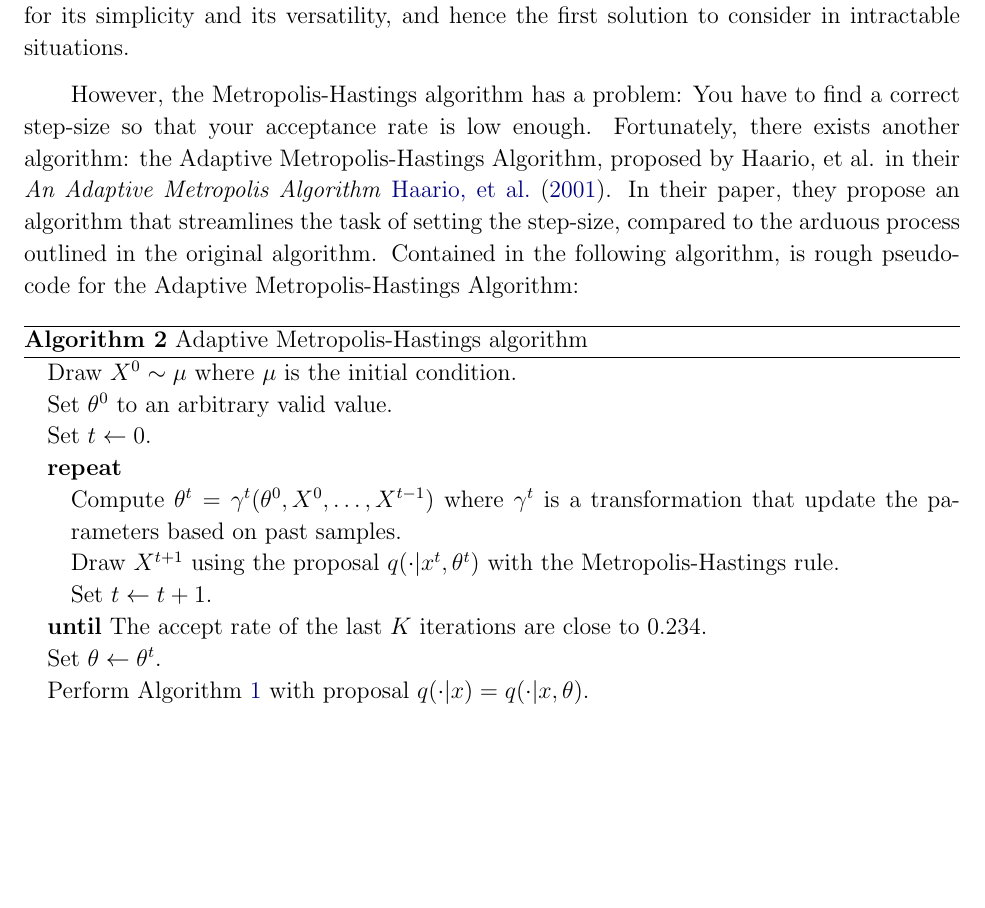
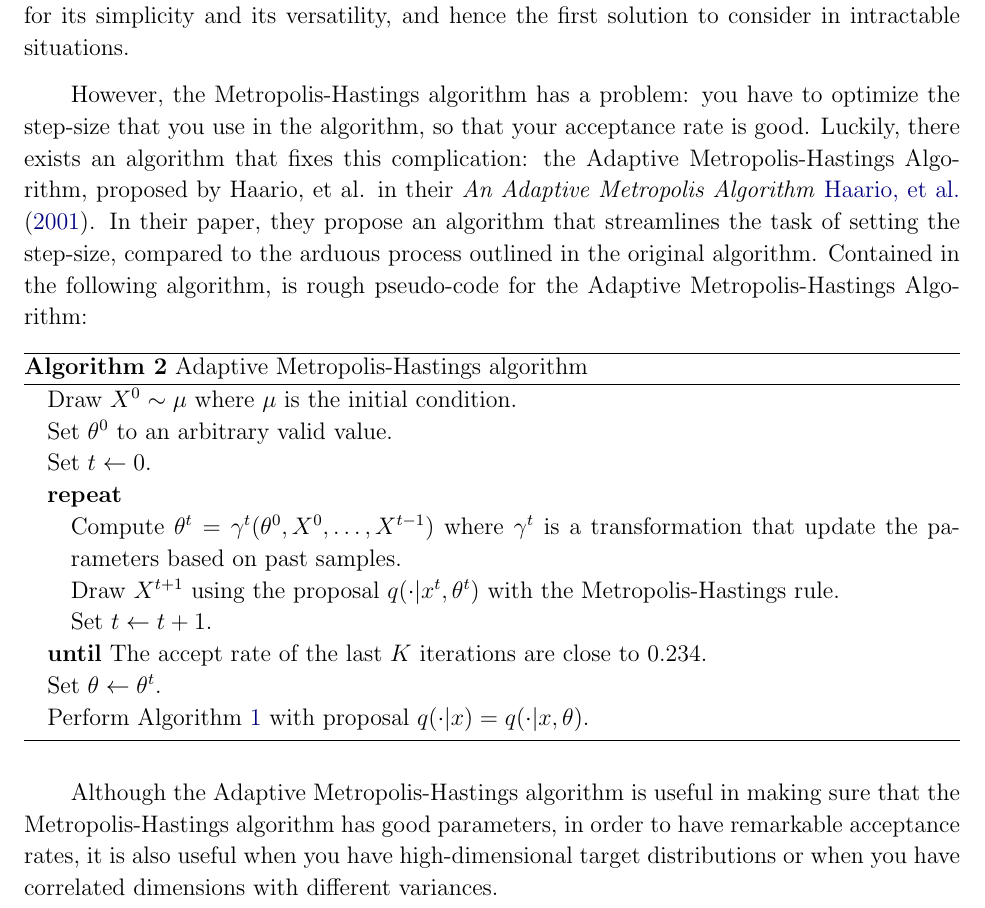
Before and after one commit to MUSSLES/sspipeline, a LaTeX paper (docs/latex_writeup/pipeline.tex): part of page 3 of 5, cut so that both start at the same text, the shorter picture padded with empty space. Compiled offline with pdfLaTeX.

Commit message:
updated the latex paper, updated the readme

```diff
--- a/docs/latex_writeup/pipeline.tex
+++ b/docs/latex_writeup/pipeline.tex
@@ -154,7 +154,7 @@ One of the most commonly used MCMC algorithms is the Metropolis-Hastings algorit
 
 Summing up Algorithm \ref{alg:mh}: Given a probability density $\pi$, called the target, defined on a state space $X$, and computable up to a multiplying constant, $\pi(x) \propto \pi^{}(x)$, the Metropolis-Hastings algorithm proposes a generic way to construct a Markov chain on $X$ that is ergodic and stationary with respect to $\pi$ -- meaning that, if $X(t) \sim \pi(x)$, then $X(t+1) \sim \pi(x)$ -- and that therefore converges in distribution to $\pi$. While there are other generic ways of delivering Markov chains associated with an arbitrary stationary distribution, see, e.g., \cite{barker1965}, the Metropolis-Hastings algorithm is the workhorse of MCMC methods, both for its simplicity and its versatility, and hence the first solution to consider in intractable situations.
 
-However, the Metropolis-Hastings algorithm has a problem: You have to find a correct step-size so that your acceptance rate is low enough. Fortunately, there exists another algorithm: the Adaptive Metropolis-Hastings Algorithm, proposed by Haario, et al. in their \emph{An Adaptive Metropolis Algorithm} \cite{haario2001}. In their paper, they propose an algorithm that streamlines the task of setting the step-size, compared to the arduous process outlined in the original algorithm. Contained in the following algorithm, is rough pseudo-code for the Adaptive Metropolis-Hastings Algorithm:
+However, the Metropolis-Hastings algorithm has a problem: you have to optimize the step-size that you use in the algorithm, so that your acceptance rate is good. Luckily, there exists an algorithm that fixes this complication: the Adaptive Metropolis-Hastings Algorithm, proposed by Haario, et al. in their \emph{An Adaptive Metropolis Algorithm} \cite{haario2001}. In their paper, they propose an algorithm that streamlines the task of setting the step-size, compared to the arduous process outlined in the original algorithm. Contained in the following algorithm, is rough pseudo-code for the Adaptive Metropolis-Hastings Algorithm:
 
 \begin{algorithm}
 \caption{Adaptive Metropolis-Hastings algorithm}
@@ -177,7 +177,14 @@ However, the Metropolis-Hastings algorithm has a problem: You have to find a cor
 \end{algorithmic}
 \end{algorithm}
 
+Although the Adaptive Metropolis-Hastings algorithm is useful in making sure that the Metropolis-Hastings algorithm has good parameters, in order to have remarkable acceptance rates, it is also useful when you have high-dimensional target distributions or when you have correlated dimensions with different variances.
+
 \section{Discussion \& Tips}\sectlabel{advice}
+
+% \begin{itemize}
+% \item[Q:] When to use the command line tool versus calling the package via a \Python script?
+% \item[A:] If you are solely using the \this\ package to fit data using either a standard Normal or a GEV distribution, we'd suggest using our built in command line tool. However, if you are not using either of these distributions, we suggest that you implement a log posterior function for your distribution, and call the algorithm via a \Python script, and not the command line tool.
+% \end{itemize}
 
 \begin{thebibliography}{}\raggedright
 \bibitem[Metropolis, et al.(1953)]{metropolis1953}
```
Also changed, not shown: docs/latex_writeup/pipeline.pdf, 1 other file.
